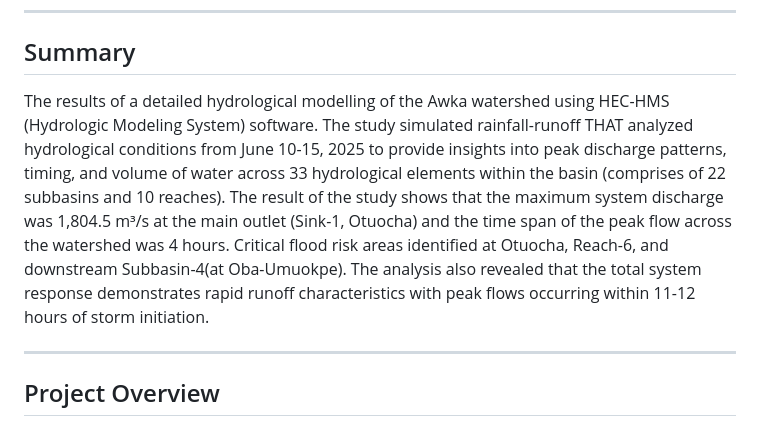
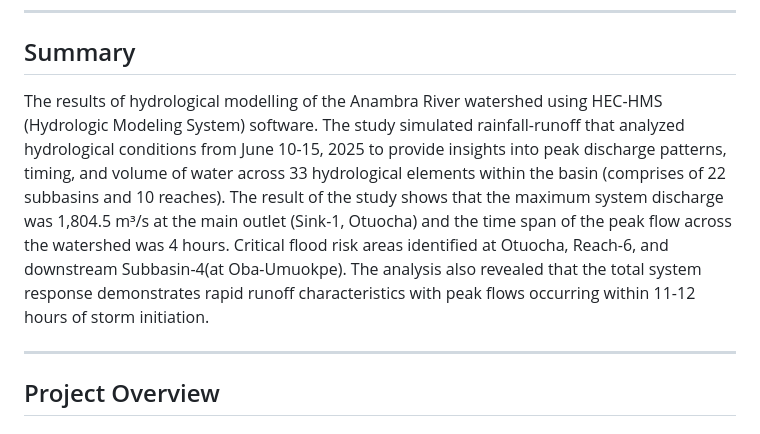
Before and after one commit to abdulquawiyy-owolabi/Anambra-River-Watershed-Analysis, a Markdown page: README.md, the part around the change. Rendered like a GitHub page.

```diff
--- a/README.md
+++ b/README.md
@@ -16,7 +16,7 @@
 
 ## Summary
 
-The results of a detailed hydrological modelling of the Awka watershed using HEC-HMS (Hydrologic Modeling System) software. The study simulated rainfall-runoff THAT analyzed hydrological conditions from June 10-15, 2025 to provide insights into peak discharge patterns, timing, and volume of water across 33 hydrological elements within the basin (comprises of 22 subbasins and 10 reaches). The result of the study shows that the maximum system discharge was 1,804.5 m³/s at the main outlet (Sink-1, Otuocha) and the time span of the peak flow across the watershed was 4 hours. Critical flood risk areas identified at Otuocha, Reach-6, and downstream Subbasin-4(at Oba-Umuokpe). The analysis also revealed that the total system response demonstrates rapid runoff characteristics with peak flows occurring within 11-12 hours of storm initiation.
+The results of hydrological modelling of the Anambra River watershed using HEC-HMS (Hydrologic Modeling System) software. The study simulated rainfall-runoff that analyzed hydrological conditions from June 10-15, 2025 to provide insights into peak discharge patterns, timing, and volume of water across 33 hydrological elements within the basin (comprises of 22 subbasins and 10 reaches). The result of the study shows that the maximum system discharge was 1,804.5 m³/s at the main outlet (Sink-1, Otuocha) and the time span of the peak flow across the watershed was 4 hours. Critical flood risk areas identified at Otuocha, Reach-6, and downstream Subbasin-4(at Oba-Umuokpe). The analysis also revealed that the total system response demonstrates rapid runoff characteristics with peak flows occurring within 11-12 hours of storm initiation.
 
 ---
 
```
